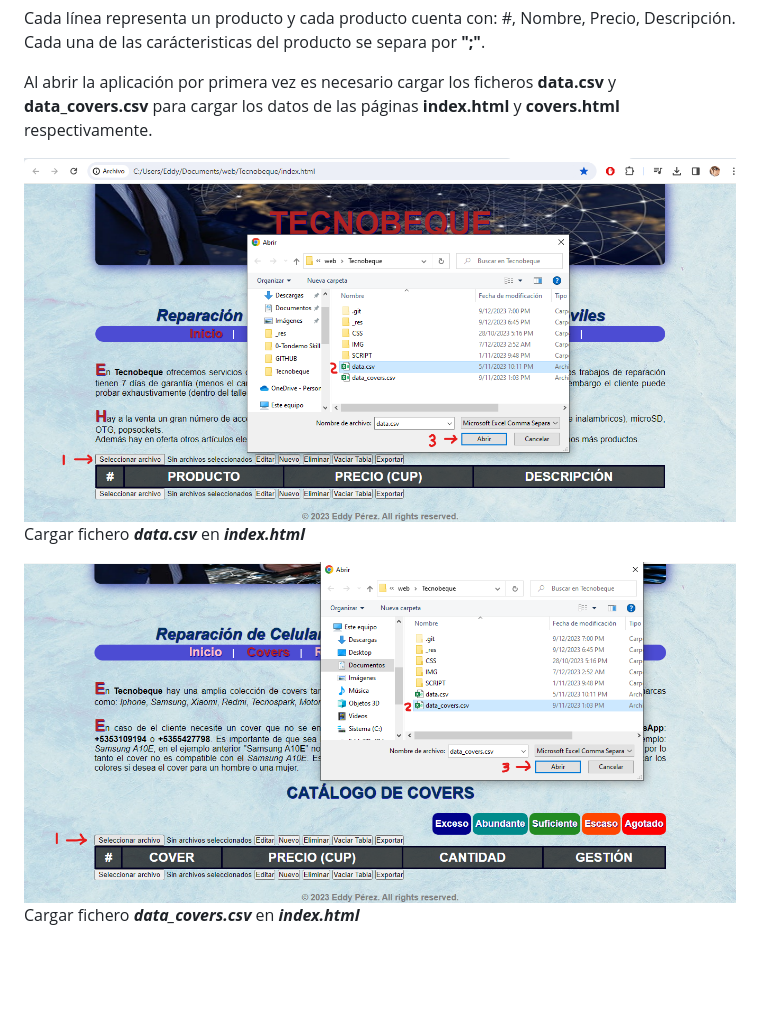
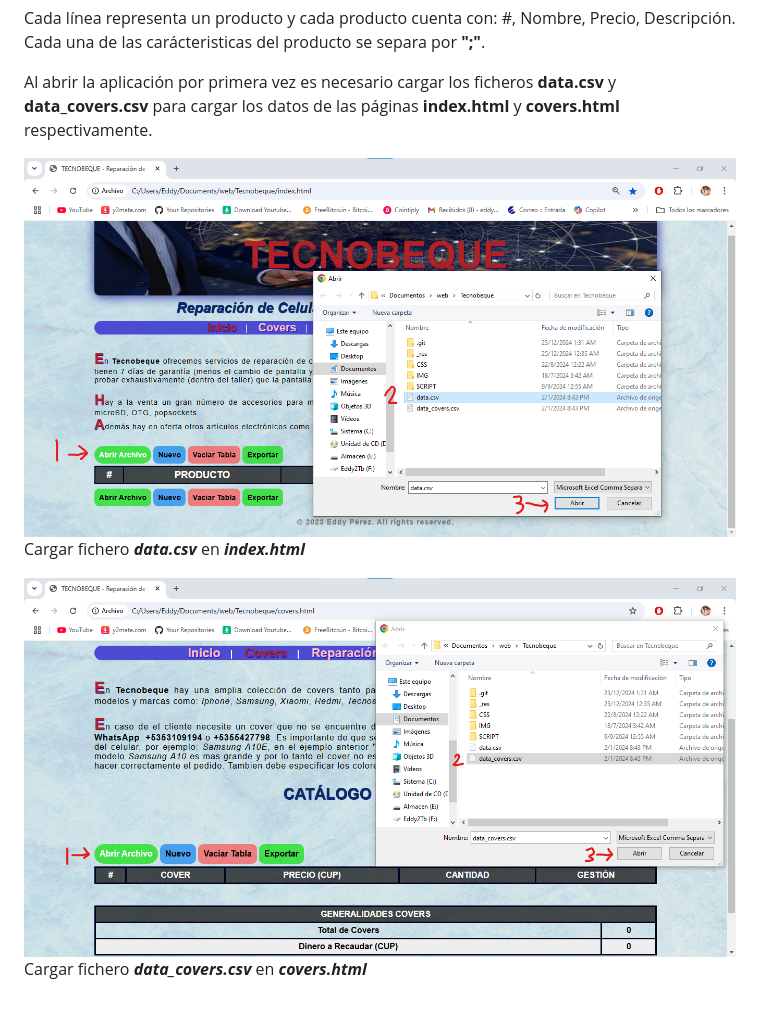
Before and after one commit to sotnas1989/Tecnobeque, a Markdown page: README.md, the part around the change. Drawn GitHub-style; pictures changed too: _res/load_data.png, _res/load_data_covers.png; blank space fills up the shorter version.

Commit message:
Cambios en Imagenes del fichero README.md

```diff
--- a/README.md
+++ b/README.md
@@ -37,4 +37,4 @@ Al abrir la aplicación por primera vez es necesario cargar los ficheros **data.
 Cargar fichero _**data.csv**_ en _**index.html**_
 
 ![cargar_data.csv](_res/load_data_covers.png)
-Cargar fichero _**data_covers.csv**_ en _**index.html**_
+Cargar fichero _**data_covers.csv**_ en _**covers.html**_
```
Also changed, not shown: 1 other file.
